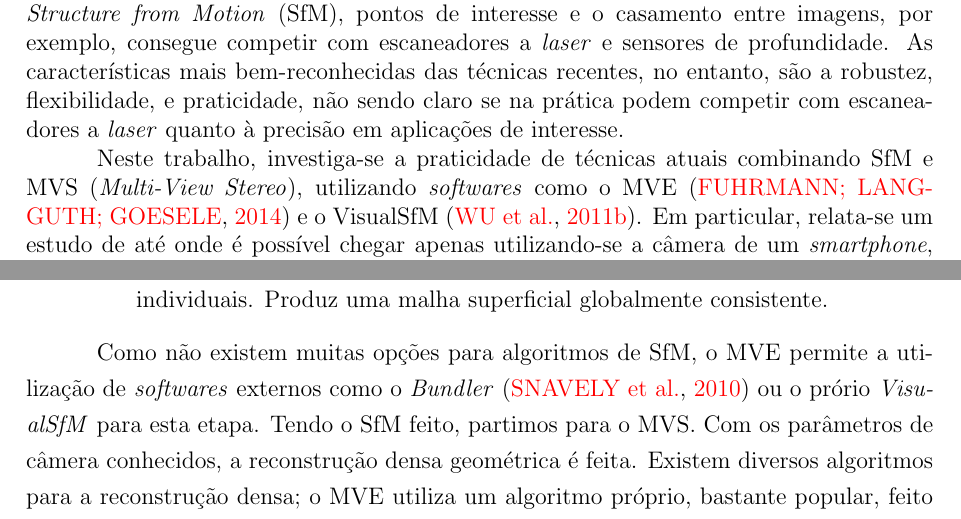
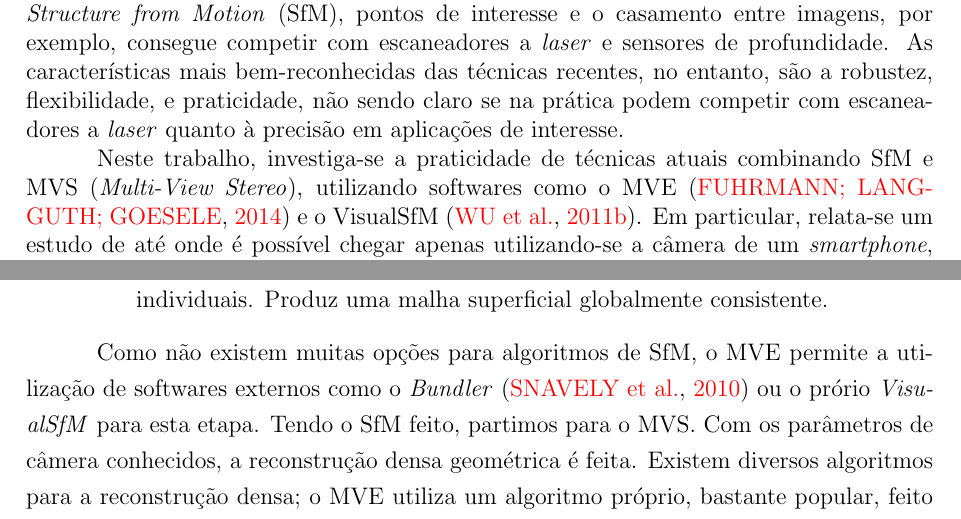
Before and after one commit to PedroBarata/monografia-rec3d-patrimonio, a LaTeX thesis (dissertacao.tex, which reads mve.tex): two parts of pages 6 and 39 of 77, joined at a grey line, cut so that both start at the same text. Compiled offline with pdfLaTeX.

Commit message:
softwares nao tem italico

```diff
--- a/dissertacao.tex
+++ b/dissertacao.tex
@@ -300,7 +300,7 @@ entanto, são a robustez, flexibilidade, e praticidade, não sendo claro se na p
 competir com escaneadores a \emph{laser} quanto à precisão em aplicações de interesse.
 
 Neste trabalho, investiga-se a praticidade de técnicas atuais combinando SfM e MVS
-(\emph{Multi-View Stereo}), utilizando \emph{softwares} como o MVE~\cite{mve} e
+(\emph{Multi-View Stereo}), utilizando softwares como o MVE~\cite{mve} e
 o VisualSfM~\cite{wu2011visualsfm}. Em particular, relata-se um estudo de até
 onde é possível chegar apenas utilizando-se a câmera de um \emph{smartphone}, visando
 aplicação futura à preservação completa do patrimônio do Jardim do Nêgo, em Nova Friburgo.
--- a/mve.tex
+++ b/mve.tex
@@ -58,7 +58,7 @@ individuais. Produz uma malha superficial globalmente consistente.
 \end{figure}
 
 Como não existem muitas opções para algoritmos de SfM, o MVE permite a
-utilização de \emph{softwares} externos como o
+utilização de softwares externos como o
 \emph{Bundler}~\cite{snavely2010bundler} ou o prório \emph{VisualSfM} para esta
 etapa.  Tendo o SfM feito, partimos para o MVS. Com os parâmetros
 de câmera conhecidos, a reconstrução densa geométrica é feita. Existem diversos
```
